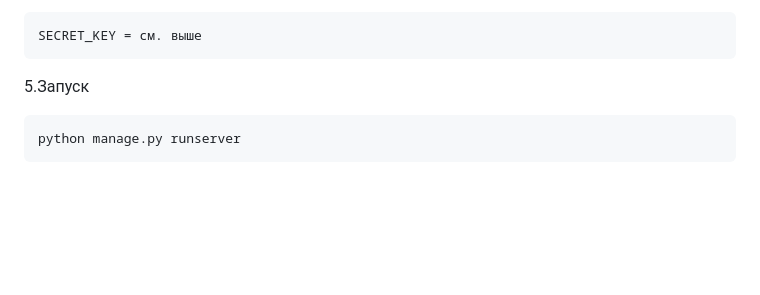
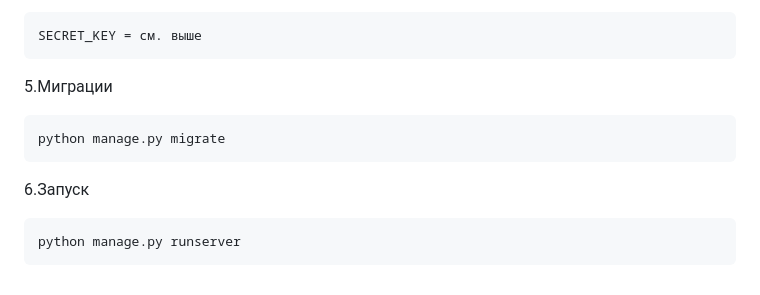
Before and after one commit to Krd2024/url_short, a Markdown page: README.md, the part around the change. Rendered like a GitHub page; blank space fills up the shorter version.

````diff
--- a/README.md
+++ b/README.md
@@ -64,7 +64,11 @@ print(get_random_secret_key())
 ```python
 SECRET_KEY = см. выше
 ```
-5.Запуск
+5.Миграции
+```bash
+python manage.py migrate
+```
+6.Запуск
 ```bash
 python manage.py runserver
 ```
````
